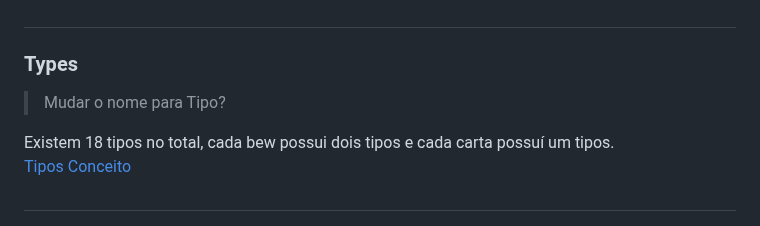
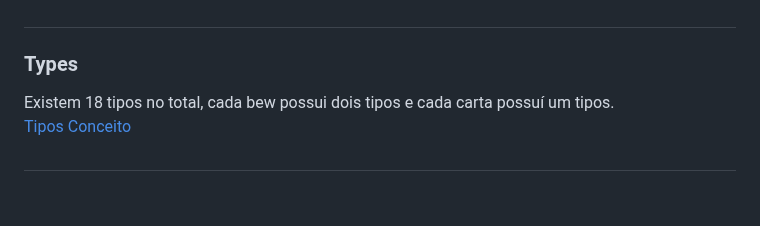
Before and after one commit to WilckerK/rewbs-old, a Markdown page: conceitos/BEWS.md, the part around the change. Drawn GitHub-style; blank space fills up the shorter version.

```diff
--- a/conceitos/BEWS.md
+++ b/conceitos/BEWS.md
@@ -90,7 +90,6 @@ Pode váriar entre 8 váriações, e cada variação existe 4 níveis de intensi
 #
 
 ### Types
-> Mudar o nome para Tipo?
 
 Existem 18 tipos no total, cada bew possui dois tipos e cada carta possuí um tipos.
 [Tipos Conceito](https://github.com/WilckerK/rewbs/blob/main/conceitos/TIPOS.md)
```
